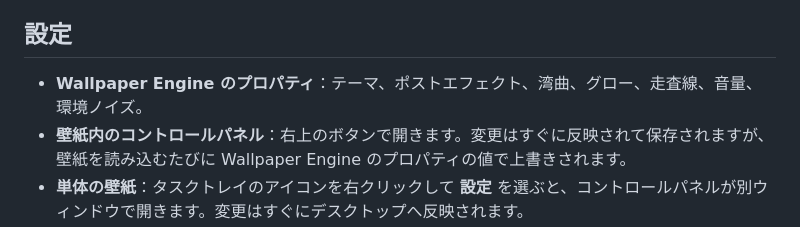
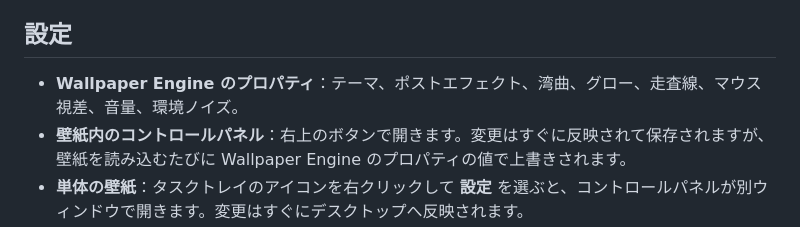
Before and after one commit to Jannchie/telemetry-hud, a Markdown page: README.ja.md, the part around the change. GitHub-like rendering.

Commit message:
docs: list mouse parallax among the Wallpaper Engine properties

```diff
--- a/README.ja.md
+++ b/README.ja.md
@@ -60,7 +60,7 @@ Windows は CPU 温度を通常のプログラムに公開していません。
 
 ## 設定
 
-- **Wallpaper Engine のプロパティ**：テーマ、ポストエフェクト、湾曲、グロー、走査線、音量、環境ノイズ。
+- **Wallpaper Engine のプロパティ**：テーマ、ポストエフェクト、湾曲、グロー、走査線、マウス視差、音量、環境ノイズ。
 - **壁紙内のコントロールパネル**：右上のボタンで開きます。変更はすぐに反映されて保存されますが、壁紙を読み込むたびに Wallpaper Engine のプロパティの値で上書きされます。
 - **単体の壁紙**：タスクトレイのアイコンを右クリックして **設定** を選ぶと、コントロールパネルが別ウィンドウで開きます。変更はすぐにデスクトップへ反映されます。
 
```
Also changed, not shown: README.md (+1 -1 lines), README.zh-CN.md (+1 -1 lines).
